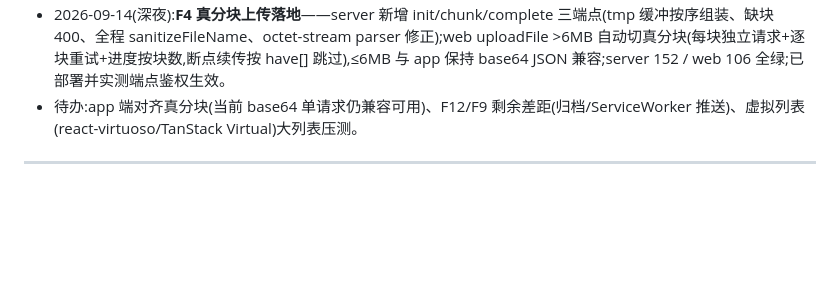
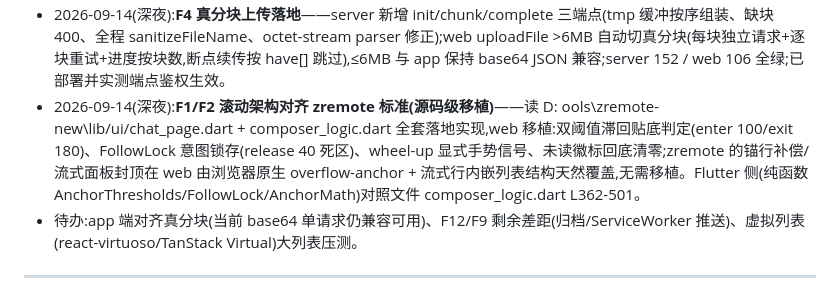
Before and after one commit to cheng1212/Claude-Flutter, a Markdown page: docs/qa-plan-20260914.md, the part around the change. GitHub-like rendering; blank space fills up the shorter version.

Commit message:
docs: QA 记录 F1/F2 滚动架构对齐 zremote

```diff
--- a/docs/qa-plan-20260914.md
+++ b/docs/qa-plan-20260914.md
@@ -71,6 +71,7 @@
   - **F12**:聊天页 TopBar「导出」——拉取 `/export` 生成 markdown Blob 下载。
 - 2026-09-14(晚):**F3 完成**——server 补跨端竞态幂等测试(两客户端同时应答同一 requestId:转发两次+广播两次+未知会话静默不炸),151 全绿;**F5 完成**——web 任务面板子代理行点击展开只读转录(api.subagentMessages,分角色标签渲染),对齐 Flutter 子代理转录页最小可用版。
 - 2026-09-14(深夜):**F4 真分块上传落地**——server 新增 init/chunk/complete 三端点(tmp 缓冲按序组装、缺块 400、全程 sanitizeFileName、octet-stream parser 修正);web uploadFile >6MB 自动切真分块(每块独立请求+逐块重试+进度按块数,断点续传按 have[] 跳过),≤6MB 与 app 保持 base64 JSON 兼容;server 152 / web 106 全绿;已部署并实测端点鉴权生效。
+- 2026-09-14(深夜):**F1/F2 滚动架构对齐 zremote 标准(源码级移植)**——读 D:	ools\zremote-new\lib/ui/chat_page.dart + composer_logic.dart 全套落地实现,web 移植:双阈值滞回贴底判定(enter 100/exit 180)、FollowLock 意图锁存(release 40 死区)、wheel-up 显式手势信号、未读徽标回底清零;zremote 的锚行补偿/流式面板封顶在 web 由浏览器原生 overflow-anchor + 流式行内嵌列表结构天然覆盖,无需移植。Flutter 侧(纯函数 AnchorThresholds/FollowLock/AnchorMath)对照文件 composer_logic.dart L362-501。
 - 待办:app 端对齐真分块(当前 base64 单请求仍兼容可用)、F12/F9 剩余差距(归档/ServiceWorker 推送)、虚拟列表(react-virtuoso/TanStack Virtual)大列表压测。
 
 ---
```
